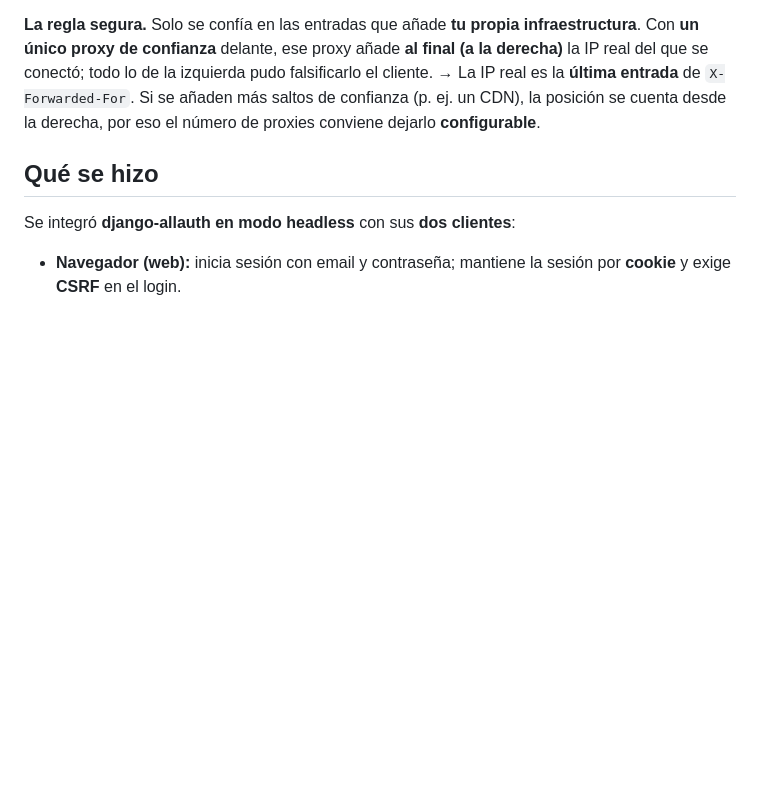
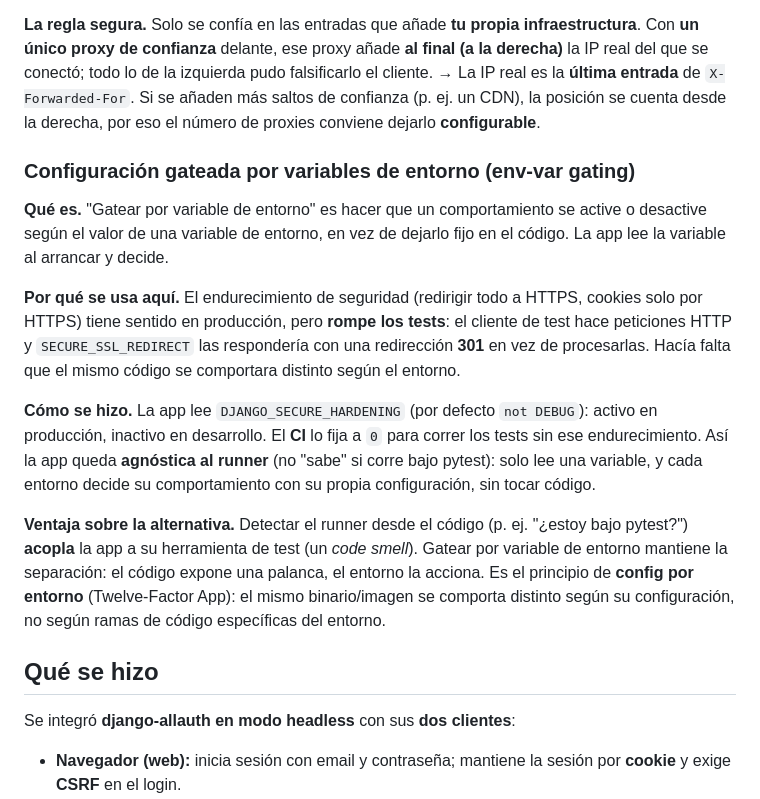
Before and after one commit to PaldacaDepartamentoAIT/Confiabilidad, a Markdown page: specs/auth-headless/resumen.md, the part around the change. Rendered like a GitHub page; blank space fills up the shorter version.

Commit message:
docs: explica el env-var gating en el marco teórico

```diff
--- a/specs/auth-headless/resumen.md
+++ b/specs/auth-headless/resumen.md
@@ -44,6 +44,28 @@ sola**.
 del que se conectó; todo lo de la izquierda pudo falsificarlo el cliente. → La IP real es la
 **última entrada** de `X-Forwarded-For`. Si se añaden más saltos de confianza (p. ej. un CDN), la
 posición se cuenta desde la derecha, por eso el número de proxies conviene dejarlo **configurable**.
+
+### Configuración gateada por variables de entorno (env-var gating)
+**Qué es.** "Gatear por variable de entorno" es hacer que un comportamiento se active o desactive
+según el valor de una variable de entorno, en vez de dejarlo fijo en el código. La app lee la
+variable al arrancar y decide.
+
+**Por qué se usa aquí.** El endurecimiento de seguridad (redirigir todo a HTTPS, cookies solo por
+HTTPS) tiene sentido en producción, pero **rompe los tests**: el cliente de test hace peticiones
+HTTP y `SECURE_SSL_REDIRECT` las respondería con una redirección **301** en vez de procesarlas.
+Hacía falta que el mismo código se comportara distinto según el entorno.
+
+**Cómo se hizo.** La app lee `DJANGO_SECURE_HARDENING` (por defecto `not DEBUG`): activo en
+producción, inactivo en desarrollo. El **CI** lo fija a `0` para correr los tests sin ese
+endurecimiento. Así la app queda **agnóstica al runner** (no "sabe" si corre bajo pytest): solo
+lee una variable, y cada entorno decide su comportamiento con su propia configuración, sin tocar
+código.
+
+**Ventaja sobre la alternativa.** Detectar el runner desde el código (p. ej. "¿estoy bajo
+pytest?") **acopla** la app a su herramienta de test (un *code smell*). Gatear por variable de
+entorno mantiene la separación: el código expone una palanca, el entorno la acciona. Es el
+principio de **config por entorno** (Twelve-Factor App): el mismo binario/imagen se comporta
+distinto según su configuración, no según ramas de código específicas del entorno.
 
 ## Qué se hizo
 Se integró **django-allauth en modo headless** con sus **dos clientes**:
```
